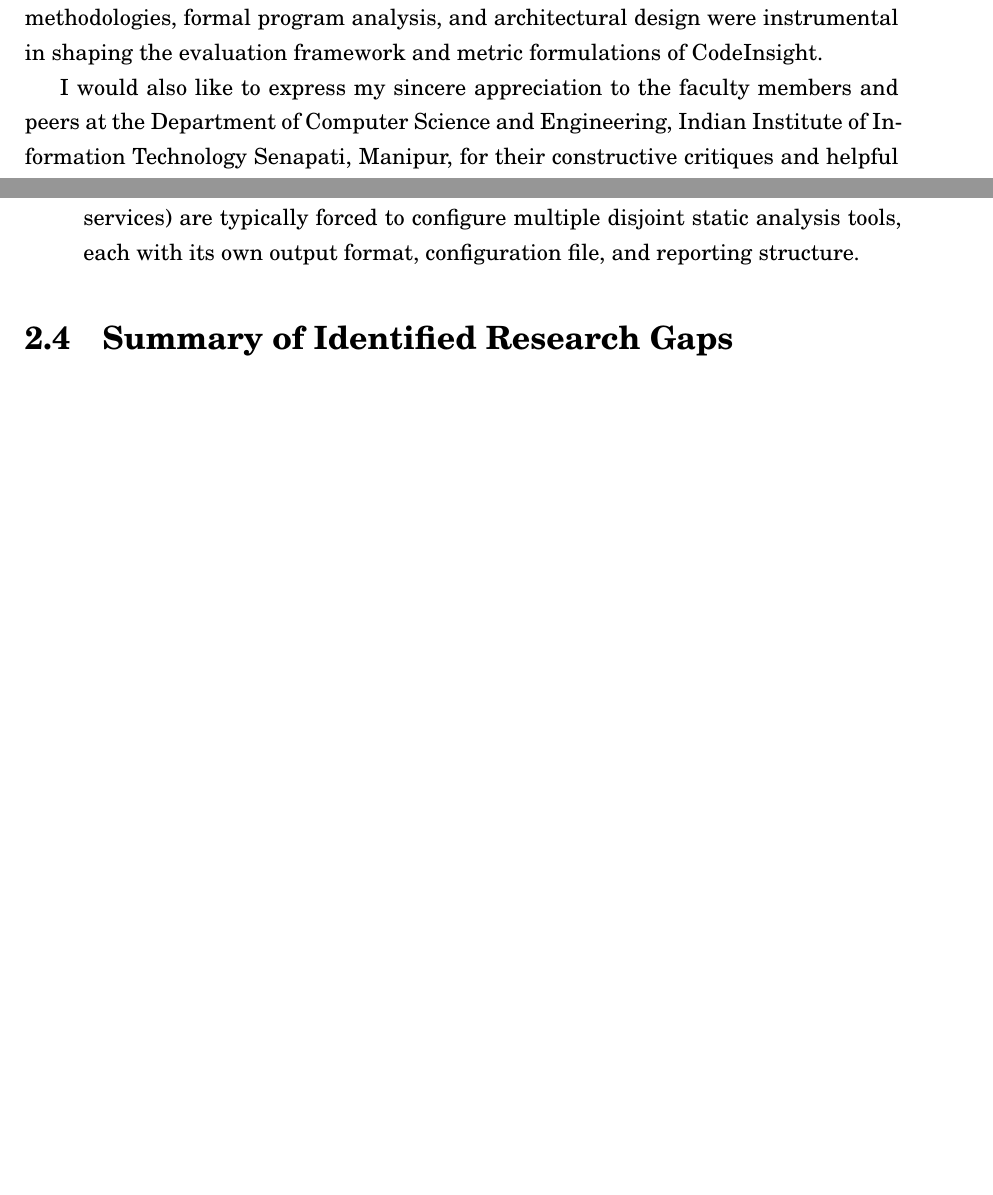
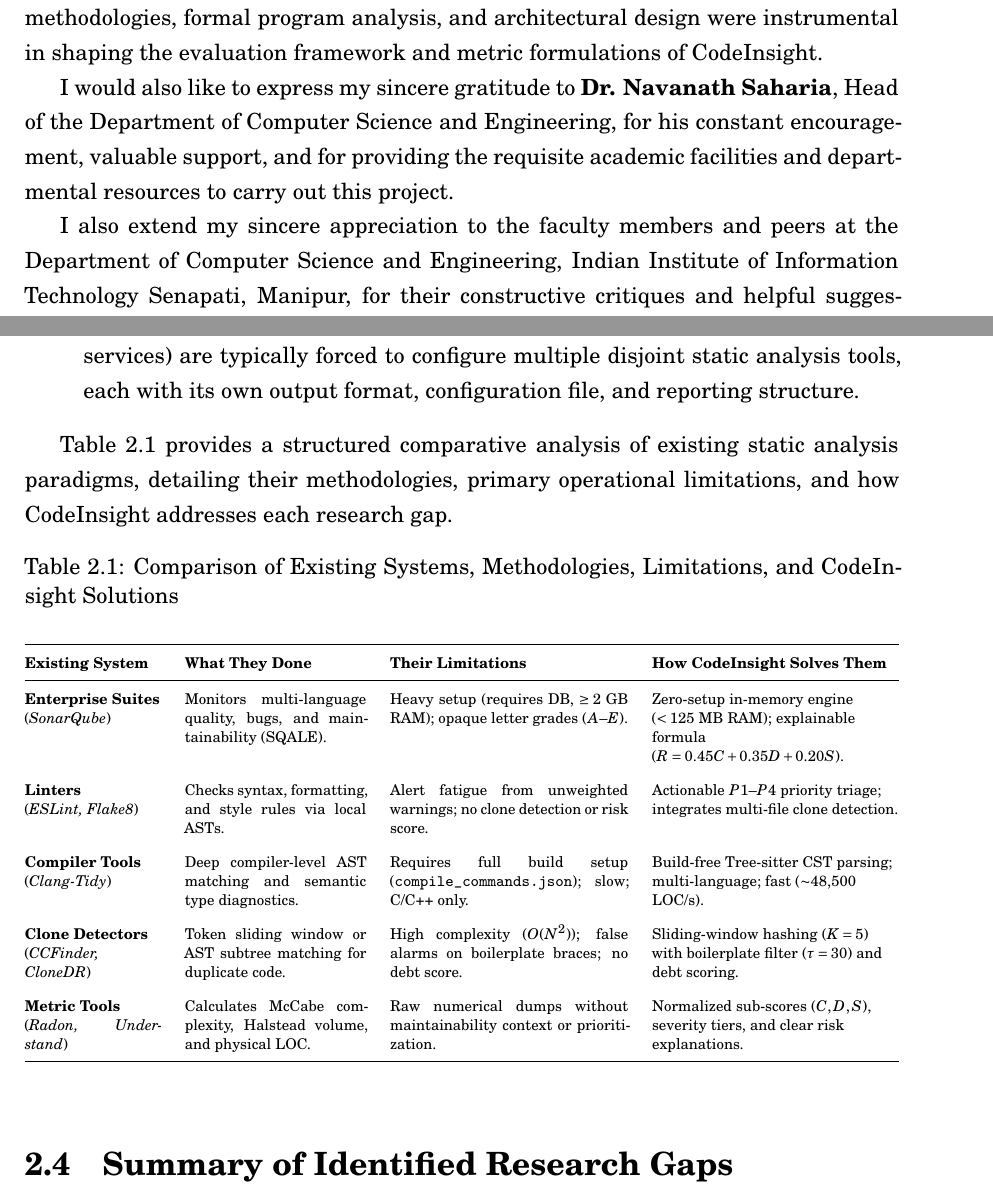
Before and after one commit to KANAND6031/Project-2, a LaTeX thesis (report/main.tex, which reads report/chapters/2_Literature_Survey.tex): two parts of pages 5 and 21 of 55 before the commit and two parts of pages 5 and 21 of 56 after it, joined at a grey line, cut so that both start at the same text, the shorter picture padded with empty space. Compiled offline with pdfLaTeX.

Commit message:
final touch

```diff
--- a/report/chapters/2_Literature_Survey.tex
+++ b/report/chapters/2_Literature_Survey.tex
@@ -37,6 +37,47 @@ Despite the widespread availability of static analysis tools, development teams
     \item \textbf{Language Fragmentation:} Developers working in multi-language or full-stack environments (for example, combining C++ native modules with JavaScript/TypeScript services) are typically forced to configure multiple disjoint static analysis tools, each with its own output format, configuration file, and reporting structure.
 \end{itemize}
 
+Table \ref{tab:comparison_systems} provides a structured comparative analysis of existing static analysis paradigms, detailing their methodologies, primary operational limitations, and how CodeInsight addresses each research gap.
+
+\begin{table}[htbp]
+\centering
+\scriptsize
+\caption{Comparison of Existing Systems, Methodologies, Limitations, and CodeInsight Solutions}
+\label{tab:comparison_systems}
+\vspace{0.2cm}
+\renewcommand{\arraystretch}{1.25}
+\begin{tabularx}{\textwidth}{@{}p{2.4cm}p{3.2cm}p{4.2cm}>{\raggedright\arraybackslash}X@{}}
+\toprule
+\textbf{Existing System} & \textbf{What They Done} & \textbf{Their Limitations} & \textbf{How CodeInsight Solves Them} \\
+\midrule
+\textbf{Enterprise Suites} \newline (\textit{SonarQube}) &
+Monitors multi-language quality, bugs, and maintainability (SQALE). &
+Heavy setup (requires DB, $\ge 2$~GB RAM); opaque letter grades ($A$--$E$). &
+Zero-setup in-memory engine ($<125$~MB RAM); explainable formula ($R = 0.45C + 0.35D + 0.20S$). \\
+\addlinespace
+\textbf{Linters} \newline (\textit{ESLint, Flake8}) &
+Checks syntax, formatting, and style rules via local ASTs. &
+Alert fatigue from unweighted warnings; no clone detection or risk score. &
+Actionable $P1$--$P4$ priority triage; integrates multi-file clone detection. \\
+\addlinespace
+\textbf{Compiler Tools} \newline (\textit{Clang-Tidy}) &
+Deep compiler-level AST matching and semantic type diagnostics. &
+Requires full build setup (\texttt{compile\_commands.json}); slow; C/C++ only. &
+Build-free Tree-sitter CST parsing; multi-language; fast ($\sim$48,500 LOC/s). \\
+\addlinespace
+\textbf{Clone Detectors} \newline (\textit{CCFinder, CloneDR}) &
+Token sliding window or AST subtree matching for duplicate code. &
+High complexity ($O(N^2)$); false alarms on boilerplate braces; no debt score. &
+Sliding-window hashing ($K=5$) with boilerplate filter ($\tau=30$) and debt scoring. \\
+\addlinespace
+\textbf{Metric Tools} \newline (\textit{Radon, Understand}) &
+Calculates McCabe complexity, Halstead volume, and physical LOC. &
+Raw numerical dumps without maintainability context or prioritization. &
+Normalized sub-scores ($C,D,S$), severity tiers, and clear risk explanations. \\
+\bottomrule
+\end{tabularx}
+\end{table}
+
 \section{Summary of Identified Research Gaps}
 Our comprehensive literature survey reveals a distinct research and tooling gap between lightweight, shallow linters and heavyweight enterprise platforms. Specifically:
 \begin{enumerate}
--- a/report/main.tex
+++ b/report/main.tex
@@ -219,9 +218,11 @@ The current scoring model uses complexity and nesting, code duplication, and fil
 
 I am deeply grateful to my project supervisor, \textbf{Dr. Rajkumari Bidyalakshmi Devi}, for her continuous guidance, valuable technical feedback, and encouragement throughout the development of this project. Her insights into software engineering methodologies, formal program analysis, and architectural design were instrumental in shaping the evaluation framework and metric formulations of CodeInsight.
 
-I would also like to express my sincere appreciation to the faculty members and peers at the Department of Computer Science and Engineering, Indian Institute of Information Technology Senapati, Manipur, for their constructive critiques and helpful suggestions during the development and benchmarking phases of this work.
+I would also like to express my sincere gratitude to \textbf{Dr. Navanath Saharia}, Head of the Department of Computer Science and Engineering, for his constant encouragement, valuable support, and for providing the requisite academic facilities and departmental resources to carry out this project.
 
-\vspace{3.5cm}
+I also extend my sincere appreciation to the faculty members and peers at the Department of Computer Science and Engineering, Indian Institute of Information Technology Senapati, Manipur, for their constructive critiques and helpful suggestions during the development and benchmarking phases of this work.
+
+\vspace{2.0cm}
 \begin{flushright}
 \textbf{Krishna Anand}\\
 230101082
```
Also changed, not shown: report/main.pdf, report/main.tex (7 more changed lines), 7 other files.
